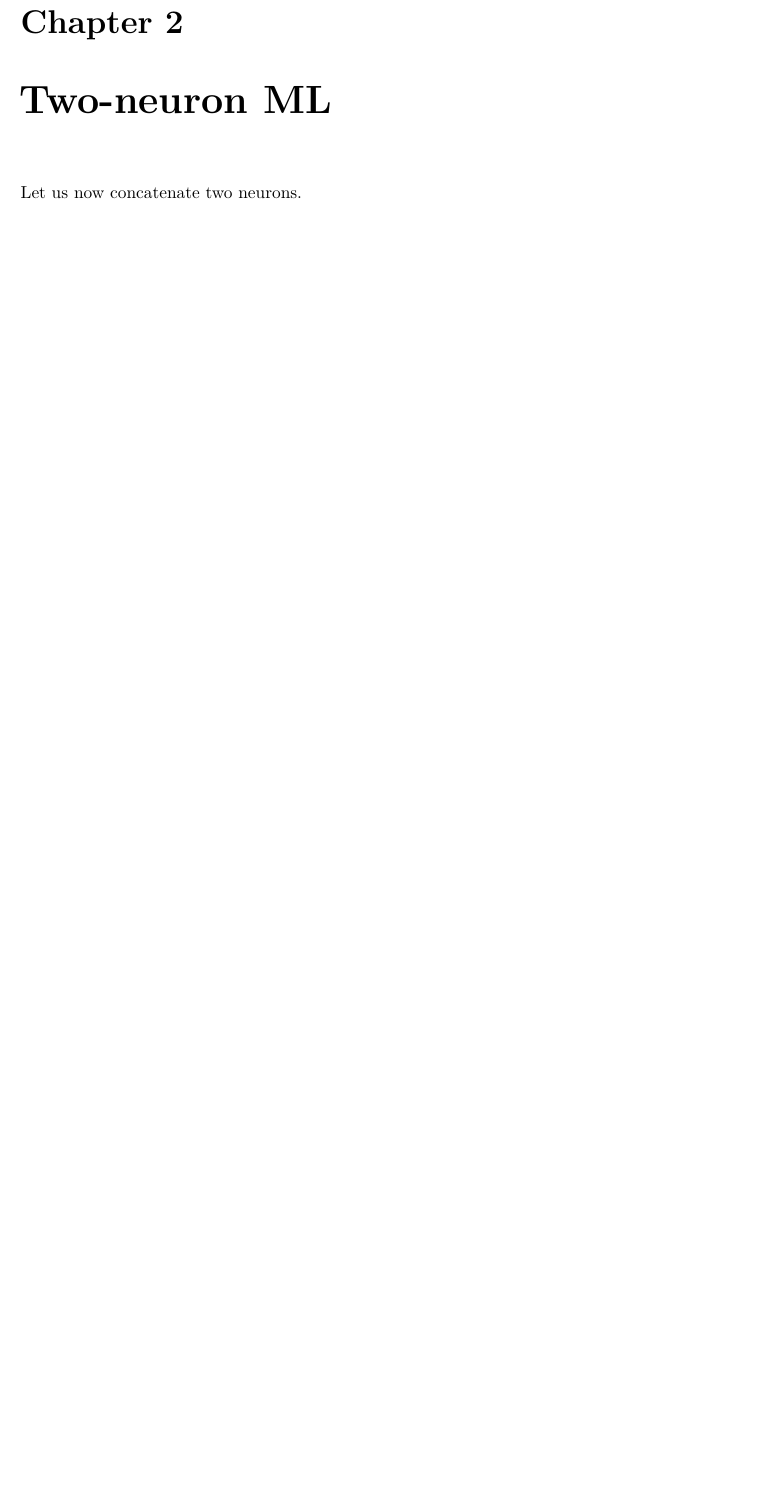
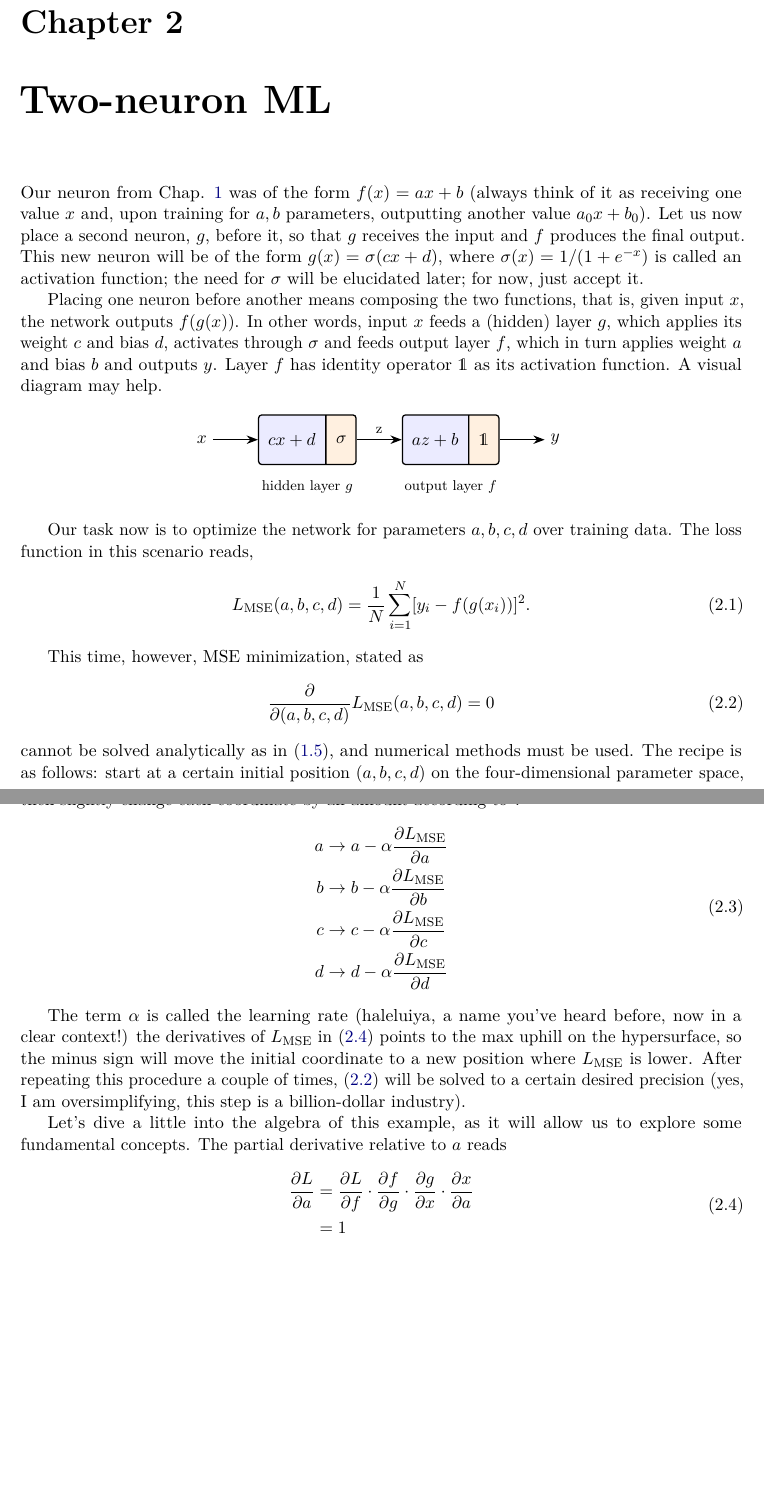
Before and after one commit to caiolagana/book-ml-for-physicists, a LaTeX book (book.tex): part of page 5 of 6 before the commit and two parts of pages 5 and 6 of 7 after it, the two joined at a grey line, cut so that both start at the same text, the shorter picture padded with empty space. Compiled offline with pdfLaTeX.

Commit message:
wip chap2

```diff
--- a/book.tex
+++ b/book.tex
@@ -19,6 +19,7 @@
 % ---------- Math ----------
 \usepackage{amsmath,amssymb,amsthm}
 \usepackage{bm}
+\usepackage{dsfont}
 
 % ---------- Graphics, tables, code ----------
 \usepackage{graphicx}
@@ -131,7 +146,74 @@ and we end up with a model $f_0(x) = a_0x+b_0$ (in \eqref{eq:a0b0}, $\bar x$ and
 \chapter{Two-neuron ML}
 
 
-Let us now concatenate two neurons.
+Our neuron from Chap. \ref{chap:single-neuron} was of the form $f(x)=ax+b$ (always think of it as receiving one value $x$ and, upon training for $a,b$ parameters, outputting another value $a_0x+b_0$). Let us now place a second neuron, $g$, before it, so that $g$ receives the input and $f$ produces the final output. This new neuron will be of the form $g(x) = \sigma(cx+d)$, where $\sigma(x)=1/(1+e^{-x})$ is called an activation function; the need for $\sigma$ will be elucidated later; for now, just accept it.
+
+Placing one neuron before another means composing the two functions, that is, given input $x$, the network outputs $f(g(x))$. In other words, input $x$ feeds a (hidden) layer $g$, which applies its weight $c$ and bias $d$, activates through $\sigma$ and feeds output layer $f$, which in turn applies weight $a$ and bias $b$ and outputs $y$. Layer $f$ has identity operator $\mathds{1}$ as its activation function. A visual diagram may help.
+
+\begin{figure}[h]
+    \centering
+    \begin{tikzpicture}[node distance=10mm]
+        \node (in) {$x$};
+        \node[neuron, right=of in] (g)
+            {$cx+d$ \nodepart{two} $\sigma$};
+        \node[neuron, right=of g] (f)
+            {$az+b$ \nodepart{two} $\mathds{1}$};
+        \node[right=of f] (out) {$y$};
+
+        \draw[signal] (in) -- (g);
+        \draw[signal] (g) -- node[above, font=\footnotesize] {z} (f);
+        \draw[signal] (f) -- (out);
+
+        \node[below=2mm of g, font=\footnotesize] {hidden layer $g$};
+        \node[below=2mm of f, font=\footnotesize] {output layer $f$};
+    \end{tikzpicture}
+    % \caption{Each neuron is a box with two compartments: the affine part, which
+    % carries the trainable parameters, and the activation function applied to its
+    % output. Here $g$ activates with $\sigma$, while $f$ activates with the
+    % identity, so that $f$ is nothing but the linear fit of
+    % \cref{chap:single-neuron}.}
+    \label{fig:two-neuron-network}
+\end{figure}
+
+Our task now is to optimize the network for parameters $a,b,c,d$ over training data. The loss function in this scenario reads,
+\begin{equation}
+    \label{eq:mse-loss4}
+    L_\text{MSE}(a,b,c,d) = \frac{1}{N}\sum_{i=1}^N[y_i - f(g(x_i))]^2.
+\end{equation}
+
+This time, however, MSE minimization, stated as
+\begin{equation}
+    \label{eq:two-neuron-backpropagation}
+    \frac{\partial}{\partial(a,b,c,d)}L_\text{MSE}(a,b,c,d) = 0
+\end{equation}
+cannot be solved analytically as in \eqref{eq:a0b0}, and numerical methods must be used. The recipe is as follows: start at a certain initial position $(a,b,c,d)$ on the four-dimensional parameter space, then slightly change each coordinate by an amount according to\footnote{Picture this process as finding a minumum in a graph. For reference, in Chap. \ref{chap:single-neuron} the graph of the loss function was a two-dimensional paraboloid with hypersurface $(a,b,L_\text{MSE}(a,b))$ embedded in $\mathbb{R}^{3}$; in this two-neuron scenario, the graph is a four-dimensional hypersurface embedded in $\mathbb{R}^{5}$. The paraboloid has a clear, well-defined minimum; this time, there may be several local minima plus saddle points and plateaus, and which one you land in depends on the starting point.}:
+\begin{equation}
+    \begin{split}
+        \label{eq:mse4-partials}
+        a&\to a-\alpha\frac{\partial L_\text{MSE}}{\partial a}\\
+        b&\to b-\alpha\frac{\partial L_\text{MSE}}{\partial b}\\
+        c&\to c-\alpha\frac{\partial L_\text{MSE}}{\partial c}\\
+        d&\to d-\alpha\frac{\partial L_\text{MSE}}{\partial d}
+    \end{split}
+\end{equation}
+
+The term $\alpha$ is called the learning rate (haleluiya, a name you've heard before, now in a clear context!) the derivatives of $L_\text{MSE}$ in \eqref{eq:mse4-partials} points to the max uphill on the hypersurface, so the minus sign will move the initial coordinate to a new position where $L_\text{MSE}$ is lower. After repeating this procedure a couple of times, \eqref{eq:two-neuron-backpropagation} will be solved to a certain desired precision (yes, I am oversimplifying, this step is a billion-dollar industry).
+
+Let's dive a little into the algebra of this example, as it will allow us to explore some fundamental concepts. The partial derivative relative to $a$ reads
+\begin{equation}
+    \begin{split}
+        \label{eq:mse4-partials}
+        \frac{\partial L}{\partial a} &= \frac{\partial L}{\partial f}\cdot\frac{\partial f}{\partial g}\cdot\frac{\partial g}{\partial x}\cdot\frac{\partial x}{\partial a}\\
+        &=1
+    \end{split}
+\end{equation}
+
+% \bigskip
+% {\setlength{\leftskip}{2em}
+% \noindent\textbf{Exercise.} Write the system of equations derived from \eqref{eq:two-neuron-backpropagation} and check non-linear terms render it impossible a linear-algebra approach.\par}
+% \bigskip
+
+
 
 
 \backmatter
```
Also changed, not shown: README.md, book.tex (26 more changed lines).
